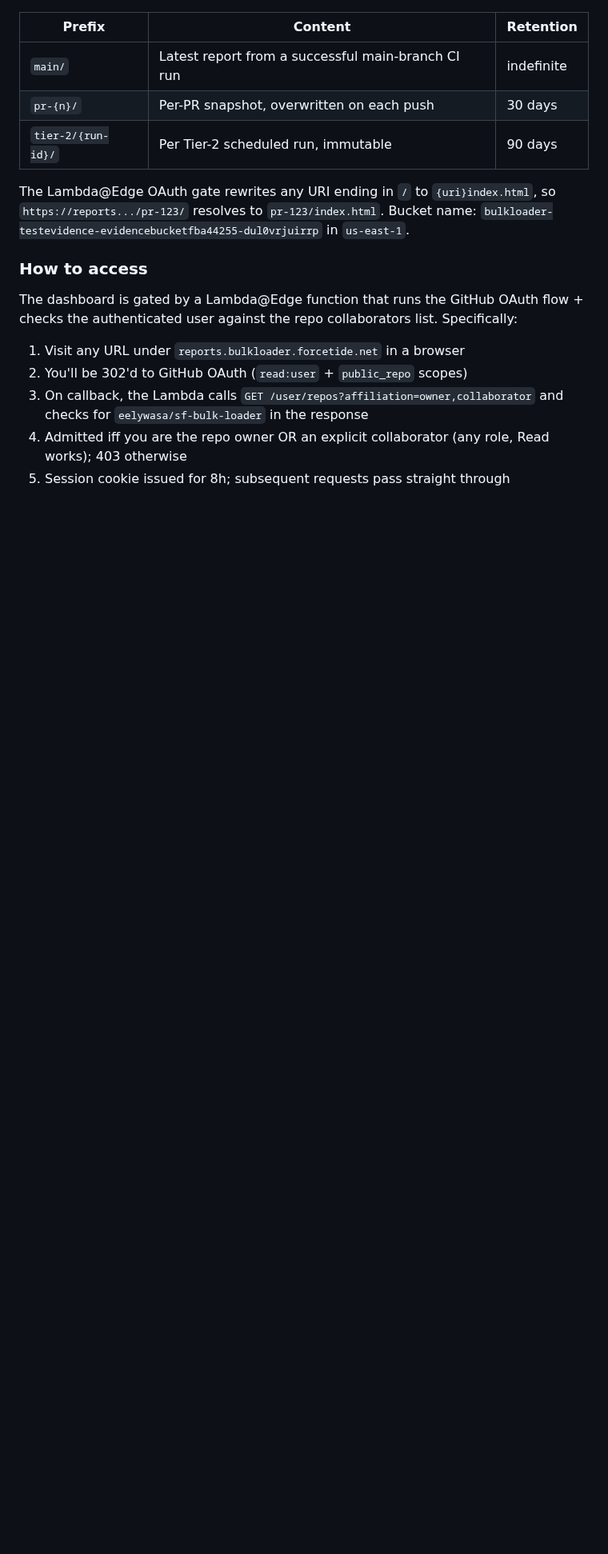
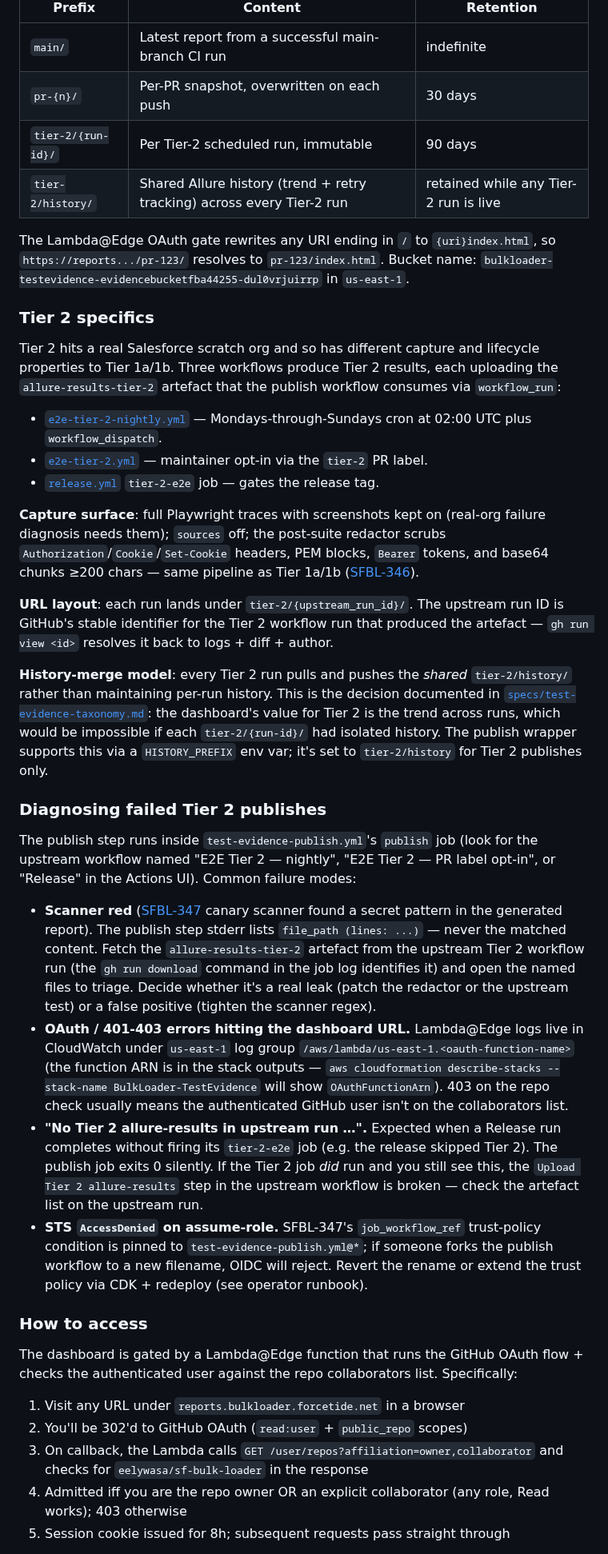
Before and after one commit to eelywasa/sf-bulk-loader, a Markdown page: docs/development.md, the part around one of its changes. Shown at 80% size. Rendered like a GitHub page; blank space fills up the shorter version.

Commit message:
SFBL-349: Tier 2 docs + gh-pages decommission
Wave 4 / I — closes the epic.

docs/development.md → Test evidence:
- "What's captured per tier" row for Tier 2 updated with the live
  capture surface (screenshots on, sources off, same redactor pipeline
  as Tier 1a/1b).
- "Where reports live" table adds the shared tier-2/history/ entry.
- New "Tier 2 specifics" subsection covering capture, URL layout, and
  the shared-history decision (cross-linked to the taxonomy spec).
- New "Diagnosing failed Tier 2 publishes" operator subsection:
  scanner red, OAuth/Lambda@Edge issues, empty-artefacts case,
  STS AccessDenied on assume-role.

GitHub Pages decommission (done out-of-band before commit):
- `gh-pages` branch deleted from origin.
- `gh api -X DELETE repos/.../pages` returned 422 ("Deactivating
  GitHub pages for this repository is not allowed") — known limitation
  for some account types. Workaround: deleting the source branch makes
  the API report `has_pages=false`, which is the structural fact that
  matters. The eelywasa.github.io/sf-bulk-loader/ URL will return 404
  once GitHub's CDN cache drains (typically within a few hours).
- The archived spike report already references SFBL-349 as the source
  of the disable, so the docs stay accurate.

README grep for stale gh-pages/eelywasa.github.io refs: clean. Only
historical mentions are inside the archived spike report under
docs/specs/implemented/, which is correct — that file documents the
historical state.

Co-Authored-By: Claude Opus 4.7 <noreply@anthropic.com>

```diff
--- a/docs/development.md
+++ b/docs/development.md
@@ -551,11 +551,77 @@ goes red within one push or one week, whichever comes first.
 | `main/` | Latest report from a successful main-branch CI run | indefinite |
 | `pr-{n}/` | Per-PR snapshot, overwritten on each push | 30 days |
 | `tier-2/{run-id}/` | Per Tier-2 scheduled run, immutable | 90 days |
+| `tier-2/history/` | Shared Allure history (trend + retry tracking) across every Tier-2 run | retained while any Tier-2 run is live |
 
 The Lambda@Edge OAuth gate rewrites any URI ending in `/` to
 `{uri}index.html`, so `https://reports.../pr-123/` resolves to
 `pr-123/index.html`. Bucket name: `bulkloader-testevidence-evidencebucketfba44255-dul0vrjuirrp`
 in `us-east-1`.
+
+### Tier 2 specifics
+
+Tier 2 hits a real Salesforce scratch org and so has different capture
+and lifecycle properties to Tier 1a/1b. Three workflows produce Tier 2
+results, each uploading the `allure-results-tier-2` artefact that the
+publish workflow consumes via `workflow_run`:
+
+- [`e2e-tier-2-nightly.yml`](../.github/workflows/e2e-tier-2-nightly.yml) — Mondays-through-Sundays cron at 02:00 UTC plus `workflow_dispatch`.
+- [`e2e-tier-2.yml`](../.github/workflows/e2e-tier-2.yml) — maintainer opt-in via the `tier-2` PR label.
+- [`release.yml`](../.github/workflows/release.yml) `tier-2-e2e` job — gates the release tag.
+
+**Capture surface**: full Playwright traces with screenshots kept on
+(real-org failure diagnosis needs them); `sources` off; the post-suite
+redactor scrubs `Authorization`/`Cookie`/`Set-Cookie` headers, PEM
+blocks, `Bearer` tokens, and base64 chunks ≥200 chars — same pipeline
+as Tier 1a/1b ([SFBL-346](https://matthew-jenkin.atlassian.net/browse/SFBL-346)).
+
+**URL layout**: each run lands under `tier-2/{upstream_run_id}/`. The
+upstream run ID is GitHub's stable identifier for the Tier 2 workflow
+run that produced the artefact — `gh run view <id>` resolves it back to
+logs + diff + author.
+
+**History-merge model**: every Tier 2 run pulls and pushes the *shared*
+`tier-2/history/` rather than maintaining per-run history. This is the
+decision documented in
+[`specs/test-evidence-taxonomy.md`](specs/test-evidence-taxonomy.md#history-merge-model):
+the dashboard's value for Tier 2 is the trend across runs, which would
+be impossible if each `tier-2/{run-id}/` had isolated history. The
+publish wrapper supports this via a `HISTORY_PREFIX` env var; it's set
+to `tier-2/history` for Tier 2 publishes only.
+
+### Diagnosing failed Tier 2 publishes
+
+The publish step runs inside `test-evidence-publish.yml`'s `publish`
+job (look for the upstream workflow named "E2E Tier 2 — nightly", "E2E
+Tier 2 — PR label opt-in", or "Release" in the Actions UI). Common
+failure modes:
+
+- **Scanner red** ([SFBL-347](https://matthew-jenkin.atlassian.net/browse/SFBL-347)
+  canary scanner found a secret pattern in the generated report).
+  The publish step stderr lists `file_path (lines: ...)` — never the
+  matched content. Fetch the `allure-results-tier-2` artefact from the
+  upstream Tier 2 workflow run (the `gh run download` command in the
+  job log identifies it) and open the named files to triage. Decide
+  whether it's a real leak (patch the redactor or the upstream test)
+  or a false positive (tighten the scanner regex).
+- **OAuth / 401-403 errors hitting the dashboard URL.** Lambda@Edge
+  logs live in CloudWatch under `us-east-1` log group
+  `/aws/lambda/us-east-1.<oauth-function-name>` (the function ARN is
+  in the stack outputs — `aws cloudformation describe-stacks
+  --stack-name BulkLoader-TestEvidence` will show
+  `OAuthFunctionArn`). 403 on the repo check usually means the
+  authenticated GitHub user isn't on the collaborators list.
+- **"No Tier 2 allure-results in upstream run …".** Expected when a
+  Release run completes without firing its `tier-2-e2e` job (e.g. the
+  release skipped Tier 2). The publish job exits 0 silently. If the
+  Tier 2 job *did* run and you still see this, the `Upload Tier 2
+  allure-results` step in the upstream workflow is broken — check the
+  artefact list on the upstream run.
+- **STS `AccessDenied` on assume-role.** SFBL-347's
+  `job_workflow_ref` trust-policy condition is pinned to
+  `test-evidence-publish.yml@*`; if someone forks the publish workflow
+  to a new filename, OIDC will reject. Revert the rename or extend the
+  trust policy via CDK + redeploy (see operator runbook).
 
 ### How to access
 
```
Also changed, not shown: other parts of docs/development.md (+1 -1 lines).
